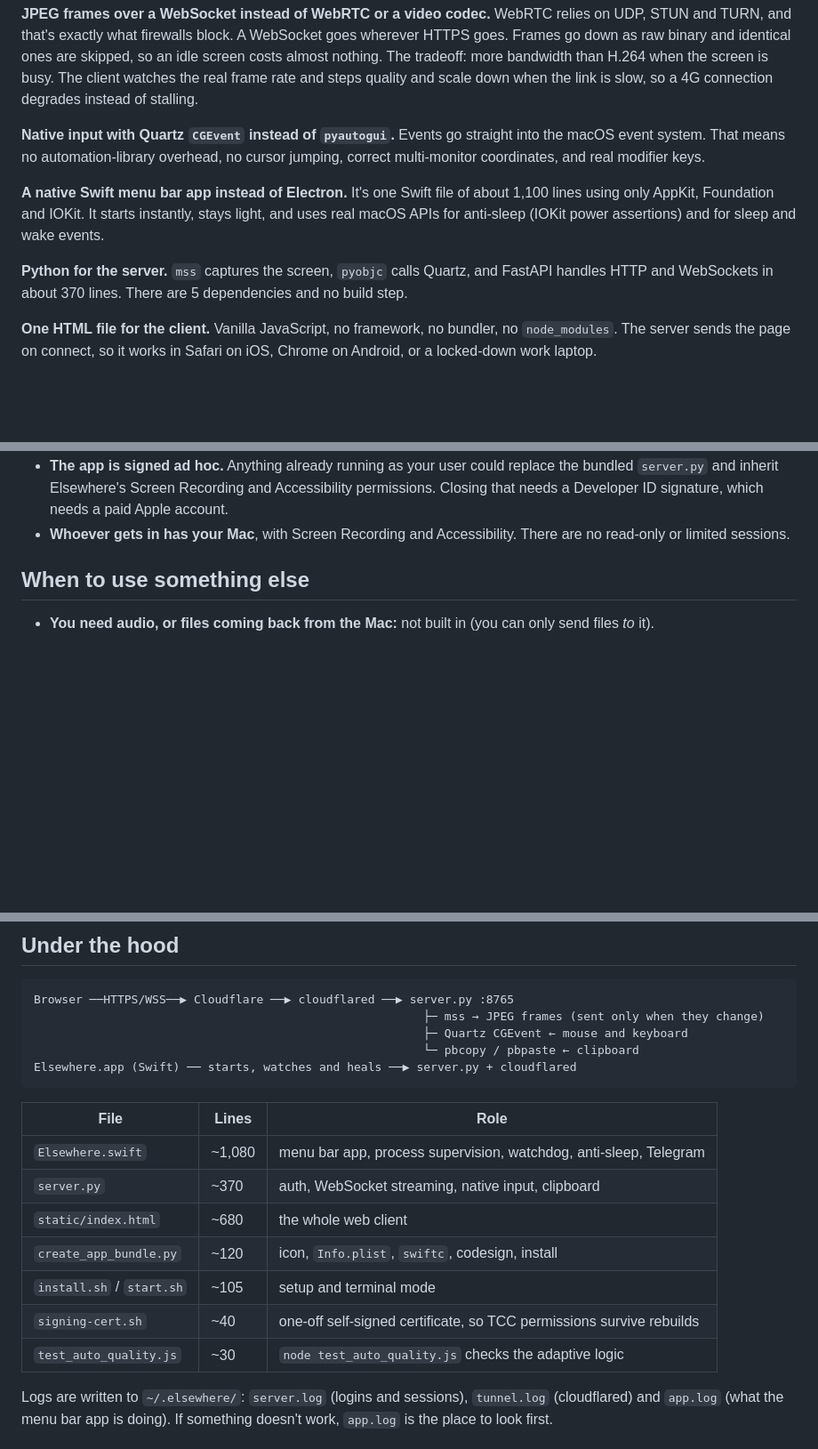
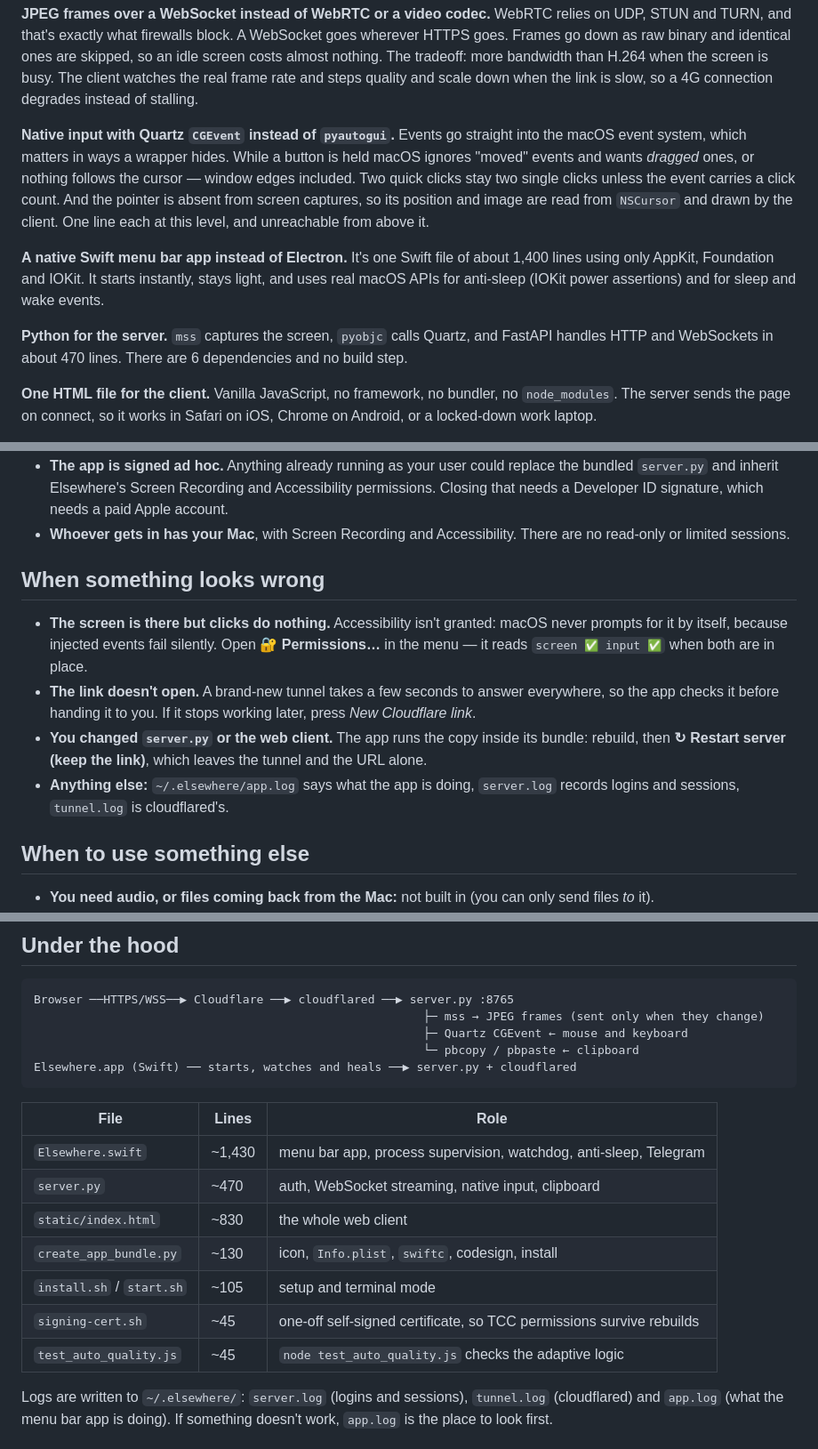
Before and after one commit to robinamoruso/elsewhere-remote-desktop, a Markdown page: README.md, 3 parts joined by grey strips. Shown at 89% size. Drawn GitHub-style; blank space fills up the shorter version.

Commit message:
README: real line counts, the input details, and a troubleshooting section
The counts were from three features ago. Also documents what today's debugging
turned up: Accessibility never prompts on its own, a new tunnel needs a few
seconds, and the app runs the server.py inside its bundle.

Co-Authored-By: Claude Opus 5 (1M context) <noreply@anthropic.com>

```diff
--- a/README.md
+++ b/README.md
@@ -78,13 +78,13 @@ Each choice below trades something away on purpose.
 WebRTC relies on UDP, STUN and TURN, and that's exactly what firewalls block. A WebSocket goes wherever HTTPS goes. Frames go down as raw binary and identical ones are skipped, so an idle screen costs almost nothing. The tradeoff: more bandwidth than H.264 when the screen is busy. The client watches the real frame rate and steps quality and scale down when the link is slow, so a 4G connection degrades instead of stalling.
 
 **Native input with Quartz `CGEvent` instead of `pyautogui`.**
-Events go straight into the macOS event system. That means no automation-library overhead, no cursor jumping, correct multi-monitor coordinates, and real modifier keys.
+Events go straight into the macOS event system, which matters in ways a wrapper hides. While a button is held macOS ignores "moved" events and wants *dragged* ones, or nothing follows the cursor — window edges included. Two quick clicks stay two single clicks unless the event carries a click count. And the pointer is absent from screen captures, so its position and image are read from `NSCursor` and drawn by the client. One line each at this level, and unreachable from above it.
 
 **A native Swift menu bar app instead of Electron.**
-It's one Swift file of about 1,100 lines using only AppKit, Foundation and IOKit. It starts instantly, stays light, and uses real macOS APIs for anti-sleep (IOKit power assertions) and for sleep and wake events.
+It's one Swift file of about 1,400 lines using only AppKit, Foundation and IOKit. It starts instantly, stays light, and uses real macOS APIs for anti-sleep (IOKit power assertions) and for sleep and wake events.
 
 **Python for the server.**
-`mss` captures the screen, `pyobjc` calls Quartz, and FastAPI handles HTTP and WebSockets in about 370 lines. There are 5 dependencies and no build step.
+`mss` captures the screen, `pyobjc` calls Quartz, and FastAPI handles HTTP and WebSockets in about 470 lines. There are 6 dependencies and no build step.
 
 **One HTML file for the client.**
 Vanilla JavaScript, no framework, no bundler, no `node_modules`. The server sends the page on connect, so it works in Safari on iOS, Chrome on Android, or a locked-down work laptop.
@@ -189,6 +189,13 @@ Know the tradeoffs:
 - **`ELSEWHERE_BIND=0.0.0.0` is plain HTTP**, and `crypto.subtle` doesn't exist outside a secure context, so on that link the browser falls back to sending the password. It's off by default, and you rarely need it: the HTTPS tunnel works just as well while you're at home. Turn it on only if you want the Mac reachable with the internet down, and only on a network you trust.
 - **The app is signed ad hoc.** Anything already running as your user could replace the bundled `server.py` and inherit Elsewhere's Screen Recording and Accessibility permissions. Closing that needs a Developer ID signature, which needs a paid Apple account.
 - **Whoever gets in has your Mac**, with Screen Recording and Accessibility. There are no read-only or limited sessions.
+
+## When something looks wrong
+
+- **The screen is there but clicks do nothing.** Accessibility isn't granted: macOS never prompts for it by itself, because injected events fail silently. Open **🔐 Permissions…** in the menu — it reads `screen ✅ input ✅` when both are in place.
+- **The link doesn't open.** A brand-new tunnel takes a few seconds to answer everywhere, so the app checks it before handing it to you. If it stops working later, press *New Cloudflare link*.
+- **You changed `server.py` or the web client.** The app runs the copy inside its bundle: rebuild, then **↻ Restart server (keep the link)**, which leaves the tunnel and the URL alone.
+- **Anything else:** `~/.elsewhere/app.log` says what the app is doing, `server.log` records logins and sessions, `tunnel.log` is cloudflared's.
 
 ## When to use something else
 
@@ -251,13 +258,13 @@ Elsewhere.app (Swift) ── starts, watches and heals ──▶ server.py + clo
 
 | File | Lines | Role |
 |---|---|---|
-| `Elsewhere.swift` | ~1,080 | menu bar app, process supervision, watchdog, anti-sleep, Telegram |
-| `server.py` | ~370 | auth, WebSocket streaming, native input, clipboard |
-| `static/index.html` | ~680 | the whole web client |
-| `create_app_bundle.py` | ~120 | icon, `Info.plist`, `swiftc`, codesign, install |
+| `Elsewhere.swift` | ~1,430 | menu bar app, process supervision, watchdog, anti-sleep, Telegram |
+| `server.py` | ~470 | auth, WebSocket streaming, native input, clipboard |
+| `static/index.html` | ~830 | the whole web client |
+| `create_app_bundle.py` | ~130 | icon, `Info.plist`, `swiftc`, codesign, install |
 | `install.sh` / `start.sh` | ~105 | setup and terminal mode |
-| `signing-cert.sh` | ~40 | one-off self-signed certificate, so TCC permissions survive rebuilds |
-| `test_auto_quality.js` | ~30 | `node test_auto_quality.js` checks the adaptive logic |
+| `signing-cert.sh` | ~45 | one-off self-signed certificate, so TCC permissions survive rebuilds |
+| `test_auto_quality.js` | ~45 | `node test_auto_quality.js` checks the adaptive logic |
 
 Logs are written to `~/.elsewhere/`: `server.log` (logins and sessions), `tunnel.log` (cloudflared) and `app.log` (what the menu bar app is doing). If something doesn't work, `app.log` is the place to look first.
 
```
Also changed, not shown: other parts of README.md (+3 -3 lines).
